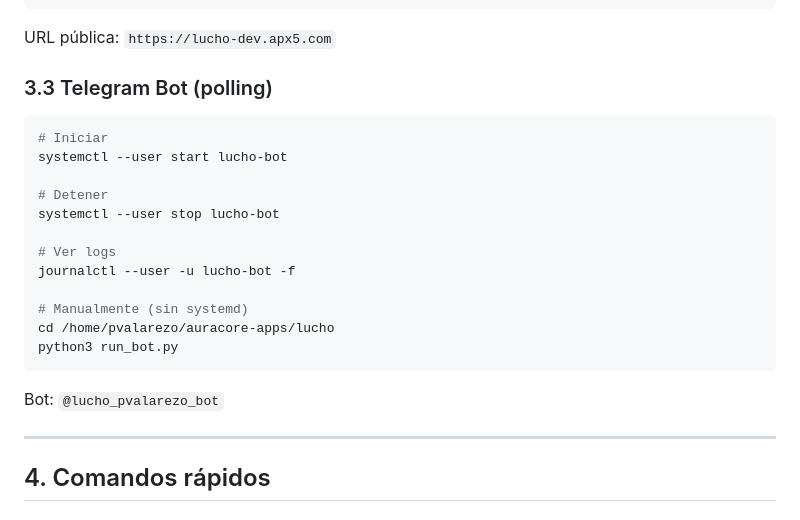
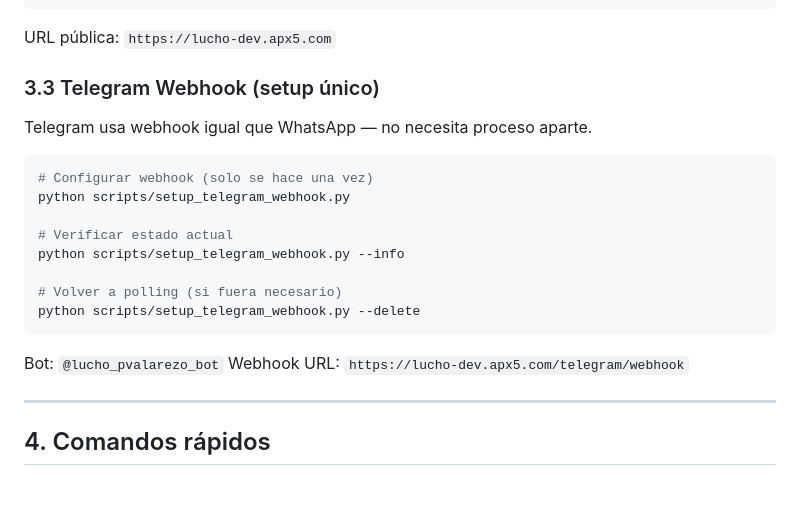
Before and after one commit to pvalarezo/lucho, a Markdown page: docs/development_setup.md, the part around the change. Rendered like a GitHub page.

Commit message:
v2.9.2: Update remaining MD references — polling→webhook
- docs/development_setup.md: section 3.3 now 'Telegram Webhook'
- PROGRESS.md: 'Telegram (polling)' → '(webhook)', removed 'Bot Telegram polling'
- docs/lucho_especificaciones_proyecto.md: version header + section 14.4 updated

````diff
--- a/docs/development_setup.md
+++ b/docs/development_setup.md
@@ -92,24 +92,23 @@ cloudflared tunnel run lucho-whatsapp
 
 URL pública: `https://lucho-dev.apx5.com`
 
-### 3.3 Telegram Bot (polling)
+### 3.3 Telegram Webhook (setup único)
+
+Telegram usa webhook igual que WhatsApp — no necesita proceso aparte.
 
 ```bash
-# Iniciar
-systemctl --user start lucho-bot
+# Configurar webhook (solo se hace una vez)
+python scripts/setup_telegram_webhook.py
 
-# Detener
-systemctl --user stop lucho-bot
+# Verificar estado actual
+python scripts/setup_telegram_webhook.py --info
 
-# Ver logs
-journalctl --user -u lucho-bot -f
-
-# Manualmente (sin systemd)
-cd /home/pvalarezo/auracore-apps/lucho
-python3 run_bot.py
+# Volver a polling (si fuera necesario)
+python scripts/setup_telegram_webhook.py --delete
 ```
 
 Bot: `@lucho_pvalarezo_bot`
+Webhook URL: `https://lucho-dev.apx5.com/telegram/webhook`
 
 ---
 
````
Also changed, not shown: PROGRESS.md (+2 -2 lines), docs/lucho_especificaciones_proyecto.md (+4 -4 lines).
